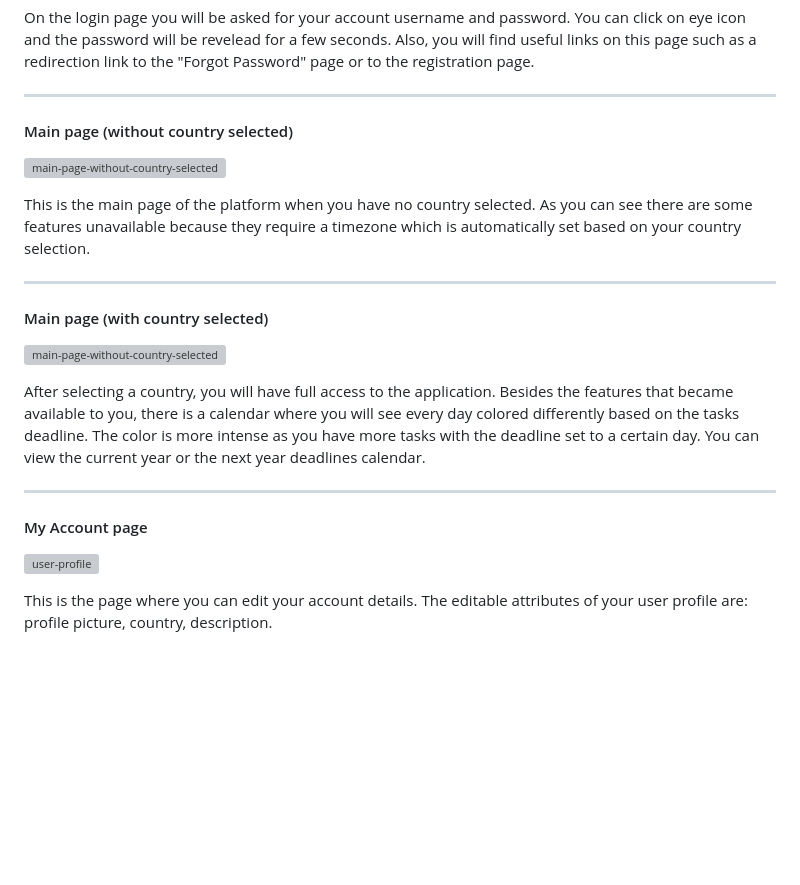
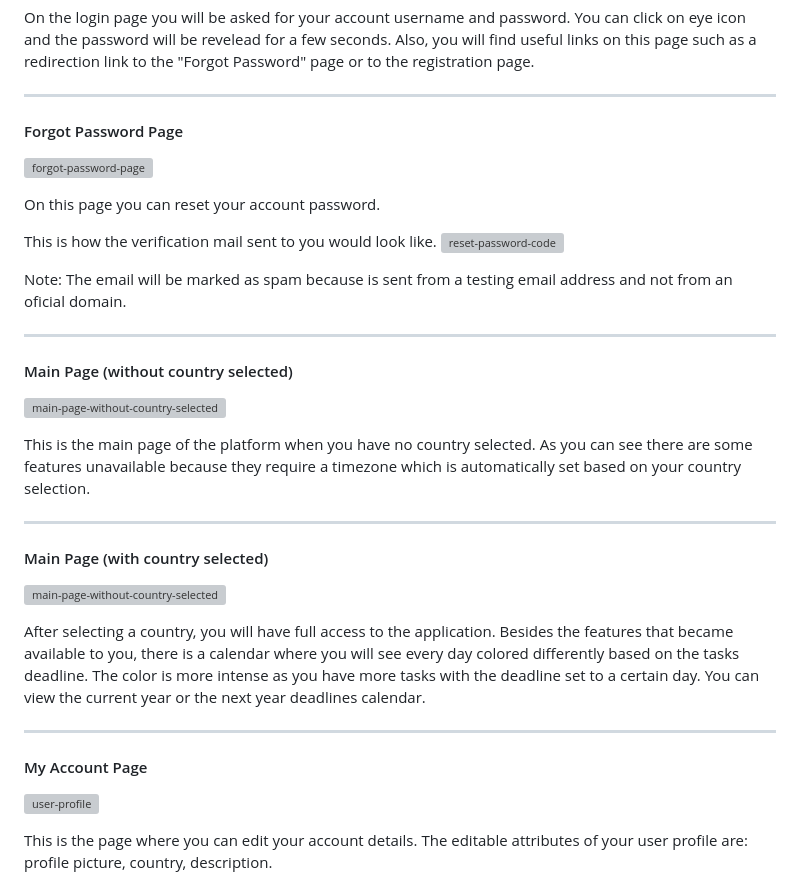
Before and after one commit to Alex-SA1/Efficient-Study-Platform, a Markdown page: README.md, the part around one of its changes. Rendered like a GitHub page; blank space fills up the shorter version; grey boxes are pictures that could not be loaded.

```diff
--- a/README.md
+++ b/README.md
@@ -69,7 +70,19 @@ On the login page you will be asked for your account username and password. You
 
 ------------
 
-#### Main page (without country selected)
+#### Forgot Password Page
+![forgot-password-page](https://github.com/Alex-SA1/Efficient-Study-Platform/blob/main/images/reset-password.png?raw=true)
+
+On this page you can reset your account password.
+
+This is how the verification mail sent to you would look like.
+![reset-password-code](https://github.com/Alex-SA1/Efficient-Study-Platform/blob/main/images/password_reset_code.png?raw=true)
+
+Note: The email will be marked as spam because is sent from a testing email address and not from an oficial domain.
+
+------------
+
+#### Main Page (without country selected)
 ![main-page-without-country-selected](https://github.com/Alex-SA1/Efficient-Study-Platform/blob/main/images/main_page_no_country_selected.png?raw=true)
 
 This is the main page of the platform when you have no country selected. As you can see there are some features unavailable because they require a timezone which is automatically set based on your country selection.
@@ -77,14 +90,14 @@ This is the main page of the platform when you have no country selected. As you
 
 ------------
 
-#### Main page (with country selected)
+#### Main Page (with country selected)
 ![main-page-without-country-selected](https://github.com/Alex-SA1/Efficient-Study-Platform/blob/main/images/main_page_country_selected.png?raw=true)
 
 After selecting a country, you will have full access to the application. Besides the features that became available to you, there is a calendar where you will see every day colored differently based on the tasks deadline. The color is more intense as you have more tasks with the deadline set to a certain day. You can view the current year or the next year deadlines calendar.
 
 ------------
 
-#### My Account page
+#### My Account Page
 ![user-profile](https://github.com/Alex-SA1/Efficient-Study-Platform/blob/main/images/user_profile.png?raw=true)
 
 This is the page where you can edit your account details.  The editable attributes of your user profile are: profile picture, country, description.
```
Also changed, not shown: other parts of README.md (+53 -2 lines).
